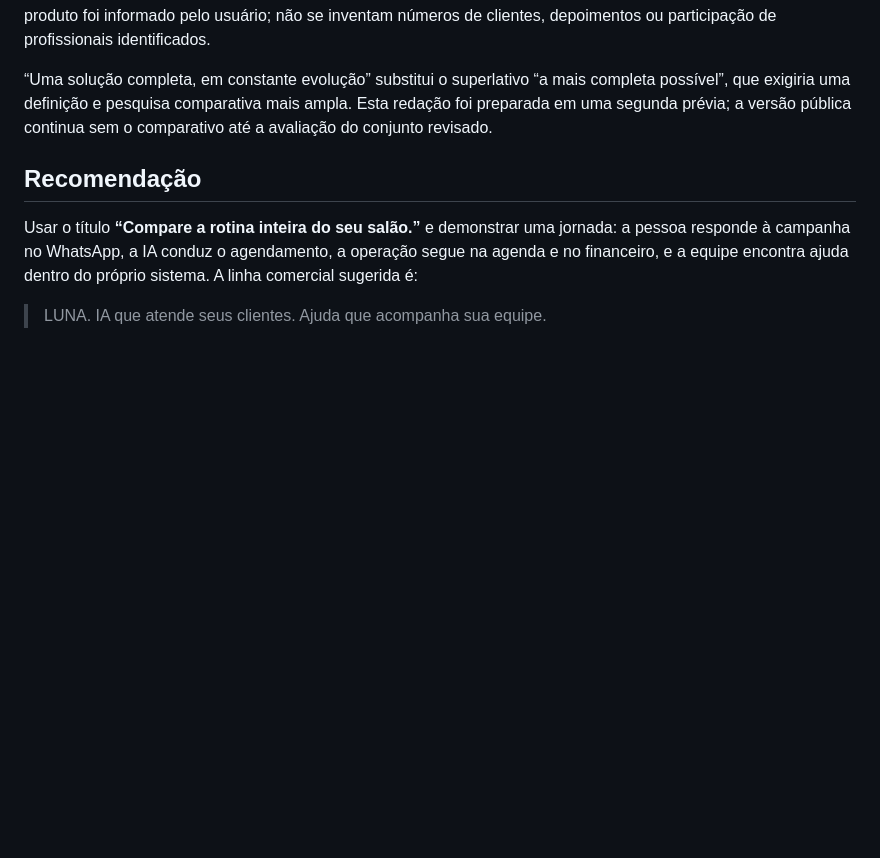
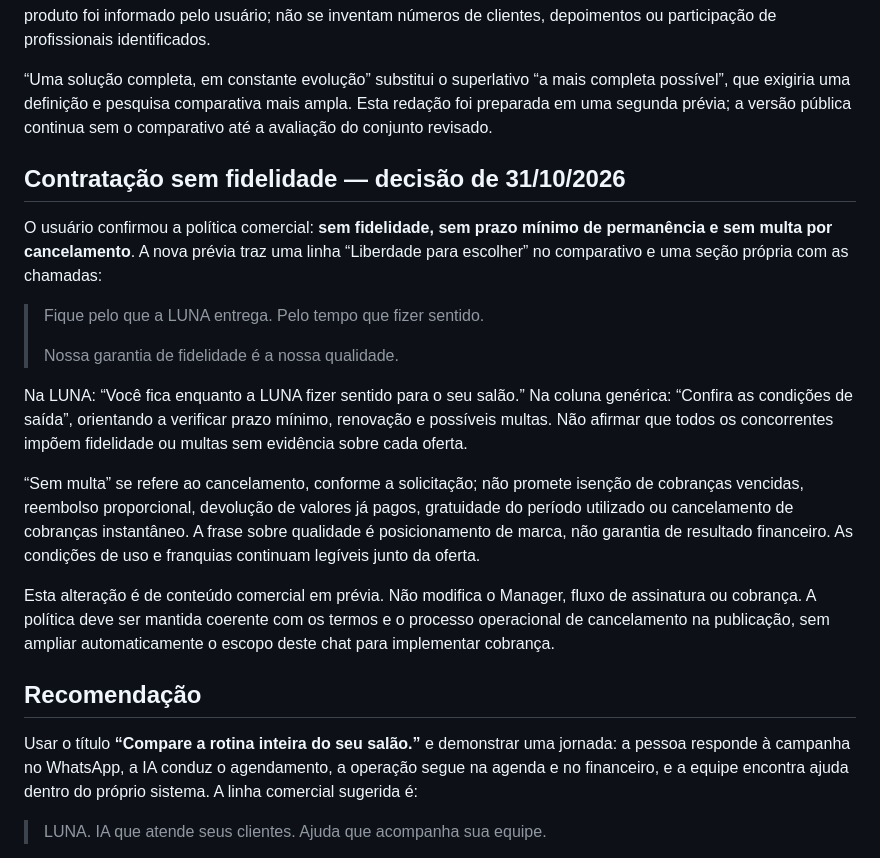
Before and after one commit to jcometki/cometki.app-homepage, a Markdown page: docs/comparativo-comercial.md, the part around the change. GitHub-like rendering; blank space fills up the shorter version.

Commit message:
docs: registra contratação sem fidelidade e sem multa de cancelamento

```diff
--- a/docs/comparativo-comercial.md
+++ b/docs/comparativo-comercial.md
@@ -33,6 +33,32 @@ de clientes, depoimentos ou participação de profissionais identificados.
 completa possível”, que exigiria uma definição e pesquisa comparativa mais ampla.
 Esta redação foi preparada em uma segunda prévia; a versão pública continua
 sem o comparativo até a avaliação do conjunto revisado.
+
+## Contratação sem fidelidade — decisão de 31/10/2026
+
+O usuário confirmou a política comercial: **sem fidelidade, sem prazo mínimo
+de permanência e sem multa por cancelamento**. A nova prévia traz uma linha
+“Liberdade para escolher” no comparativo e uma seção própria com as chamadas:
+
+> Fique pelo que a LUNA entrega. Pelo tempo que fizer sentido.
+>
+> Nossa garantia de fidelidade é a nossa qualidade.
+
+Na LUNA: “Você fica enquanto a LUNA fizer sentido para o seu salão.” Na coluna
+genérica: “Confira as condições de saída”, orientando a verificar prazo mínimo,
+renovação e possíveis multas. Não afirmar que todos os concorrentes impõem
+fidelidade ou multas sem evidência sobre cada oferta.
+
+“Sem multa” se refere ao cancelamento, conforme a solicitação; não promete
+isenção de cobranças vencidas, reembolso proporcional, devolução de valores já
+pagos, gratuidade do período utilizado ou cancelamento de cobranças instantâneo.
+A frase sobre qualidade é posicionamento de marca, não garantia de resultado
+financeiro. As condições de uso e franquias continuam legíveis junto da oferta.
+
+Esta alteração é de conteúdo comercial em prévia. Não modifica o Manager,
+fluxo de assinatura ou cobrança. A política deve ser mantida coerente com os
+termos e o processo operacional de cancelamento na publicação, sem ampliar
+automaticamente o escopo deste chat para implementar cobrança.
 
 ## Recomendação
 
```
